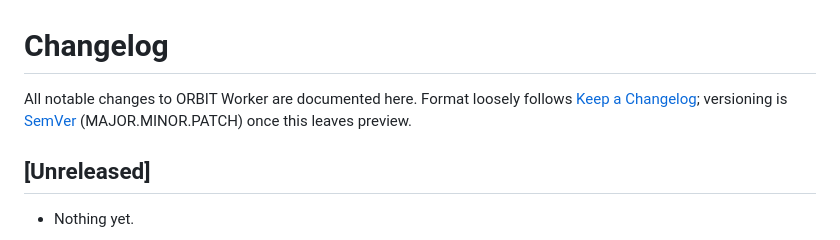
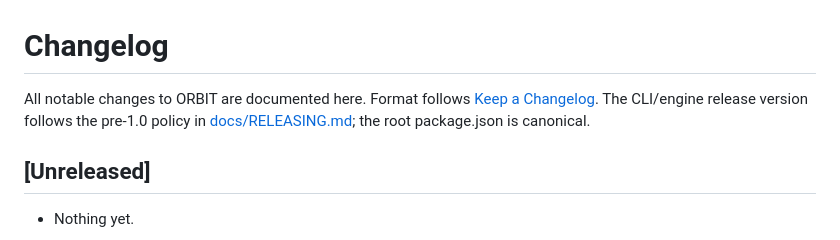
Before and after one commit to samjuniors/orbit, a Markdown page: CHANGELOG.md, the part around the change. Drawn GitHub-style.

Commit message:
docs: align changelog with pre-1.0 version policy

```diff
--- a/CHANGELOG.md
+++ b/CHANGELOG.md
@@ -1,5 +1,5 @@
 # Changelog
-All notable changes to ORBIT Worker are documented here. Format loosely follows [Keep a Changelog](https://keepachangelog.com/); versioning is [SemVer](https://semver.org/) (MAJOR.MINOR.PATCH) once this leaves preview.
+All notable changes to ORBIT are documented here. Format follows [Keep a Changelog](https://keepachangelog.com/). The CLI/engine release version follows the pre-1.0 policy in [docs/RELEASING.md](docs/RELEASING.md); the root package.json is canonical.
 
 ## [Unreleased]
 - Nothing yet.
```
